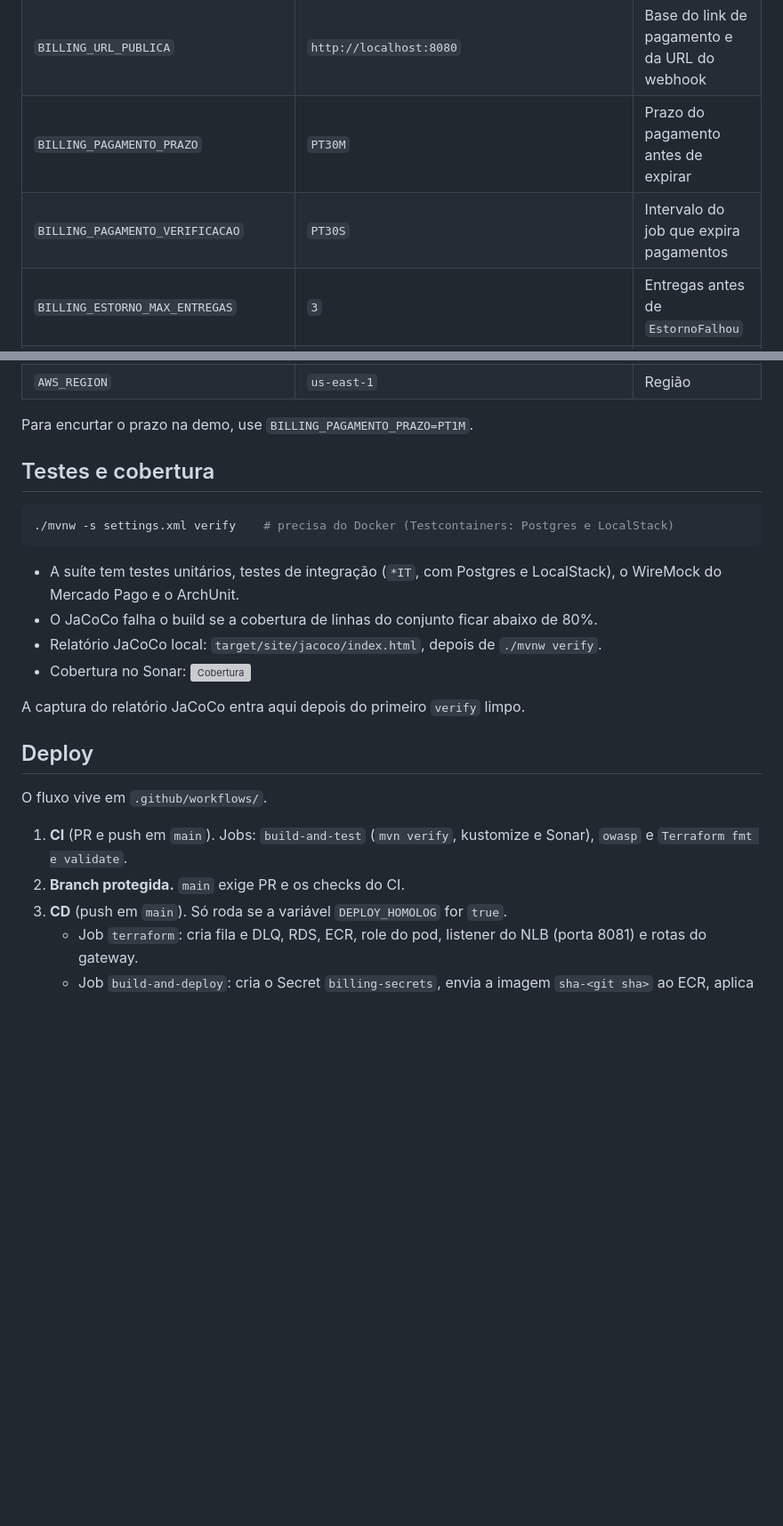
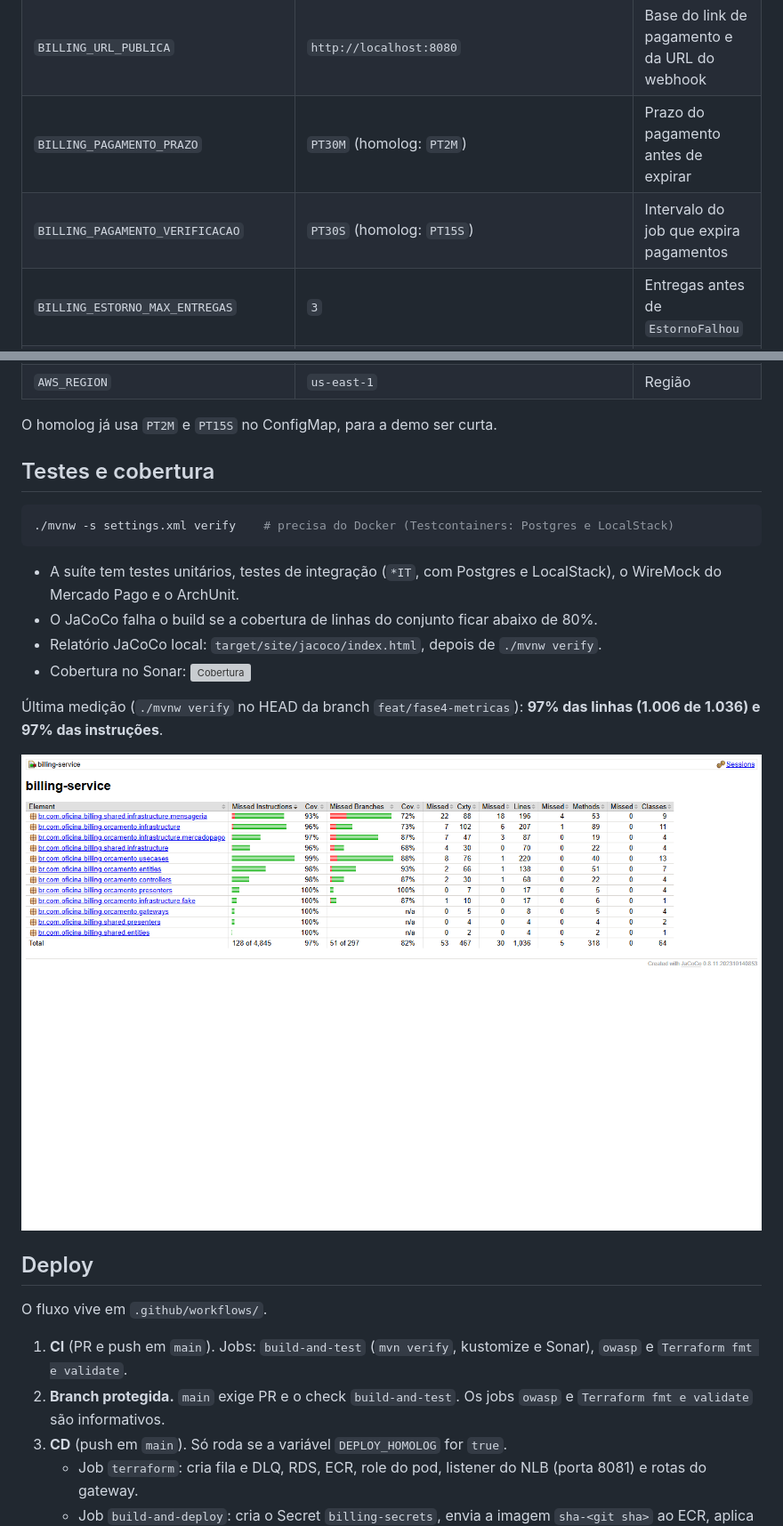
Before and after one commit to olavowilke/soat-billing-service, a Markdown page: README.md, 2 parts joined by grey strips. Shown at 89% size. GitHub-like rendering; pictures changed too: docs/cobertura/jacoco.png (added); blank space fills up the shorter version; grey boxes are pictures that could not be loaded.

Commit message:
docs: Fase 4 (correções da revisão)
Co-Authored-By: Claude Sonnet 5.5 <noreply@anthropic.com>

```diff
--- a/README.md
+++ b/README.md
@@ -125,14 +128,14 @@ A DLQ não nasce sozinha. O job de métricas avisa no log e segue.
 | `BILLING_MERCADOPAGO_MODO` | `fake` | `fake` simula o pagamento. `real` usa o sandbox |
 | `BILLING_MERCADOPAGO_ACCESS_TOKEN`, `BILLING_MERCADOPAGO_WEBHOOK_SECRET` | vazio | Obrigatórios com `real`. Sem eles a aplicação não sobe |
 | `BILLING_URL_PUBLICA` | `http://localhost:8080` | Base do link de pagamento e da URL do webhook |
-| `BILLING_PAGAMENTO_PRAZO` | `PT30M` | Prazo do pagamento antes de expirar |
-| `BILLING_PAGAMENTO_VERIFICACAO` | `PT30S` | Intervalo do job que expira pagamentos |
+| `BILLING_PAGAMENTO_PRAZO` | `PT30M` (homolog: `PT2M`) | Prazo do pagamento antes de expirar |
+| `BILLING_PAGAMENTO_VERIFICACAO` | `PT30S` (homolog: `PT15S`) | Intervalo do job que expira pagamentos |
 | `BILLING_ESTORNO_MAX_ENTREGAS` | `3` | Entregas antes de `EstornoFalhou` |
 | `BILLING_FAKE_FALHAR_ESTORNO` | `false` | No modo `fake`, faz o estorno falhar (teste da regra de entregas) |
 | `BILLING_OUTBOX_INTERVALO` | `PT1S` | Intervalo do envio do outbox |
 | `AWS_REGION` | `us-east-1` | Região |
 
-Para encurtar o prazo na demo, use `BILLING_PAGAMENTO_PRAZO=PT1M`.
+O homolog já usa `PT2M` e `PT15S` no ConfigMap, para a demo ser curta.
 
 ## Testes e cobertura
 
@@ -145,14 +148,16 @@ Para encurtar o prazo na demo, use `BILLING_PAGAMENTO_PRAZO=PT1M`.
 - Relatório JaCoCo local: `target/site/jacoco/index.html`, depois de `./mvnw verify`.
 - Cobertura no Sonar: [![Cobertura](https://sonarcloud.io/api/project_badges/measure?project=olavowilke_soat-billing-service&metric=coverage)](https://sonarcloud.io/project/overview?id=olavowilke_soat-billing-service)
 
-A captura do relatório JaCoCo entra aqui depois do primeiro `verify` limpo.
+Última medição (`./mvnw verify` no HEAD da branch `feat/fase4-metricas`): **97% das linhas (1.006 de 1.036) e 97% das instruções**.
+
+![Relatório JaCoCo](docs/cobertura/jacoco.png)
 
 ## Deploy
 
 O fluxo vive em `.github/workflows/`.
 
 1. **CI** (PR e push em `main`). Jobs: `build-and-test` (`mvn verify`, kustomize e Sonar), `owasp` e `Terraform fmt e validate`.
-2. **Branch protegida.** `main` exige PR e os checks do CI.
+2. **Branch protegida.** `main` exige PR e o check `build-and-test`. Os jobs `owasp` e `Terraform fmt e validate` são informativos.
 3. **CD** (push em `main`). Só roda se a variável `DEPLOY_HOMOLOG` for `true`.
    - Job `terraform`: cria fila e DLQ, RDS, ECR, role do pod, listener do NLB (porta 8081) e rotas do gateway.
    - Job `build-and-deploy`: cria o Secret `billing-secrets`, envia a imagem `sha-<git sha>` ao ECR, aplica `k8s/overlays/homolog`, espera o rollout e chama `/api/billing/actuator/health` pelo gateway.
```
Also changed, not shown: other parts of README.md (+6 -3 lines).
